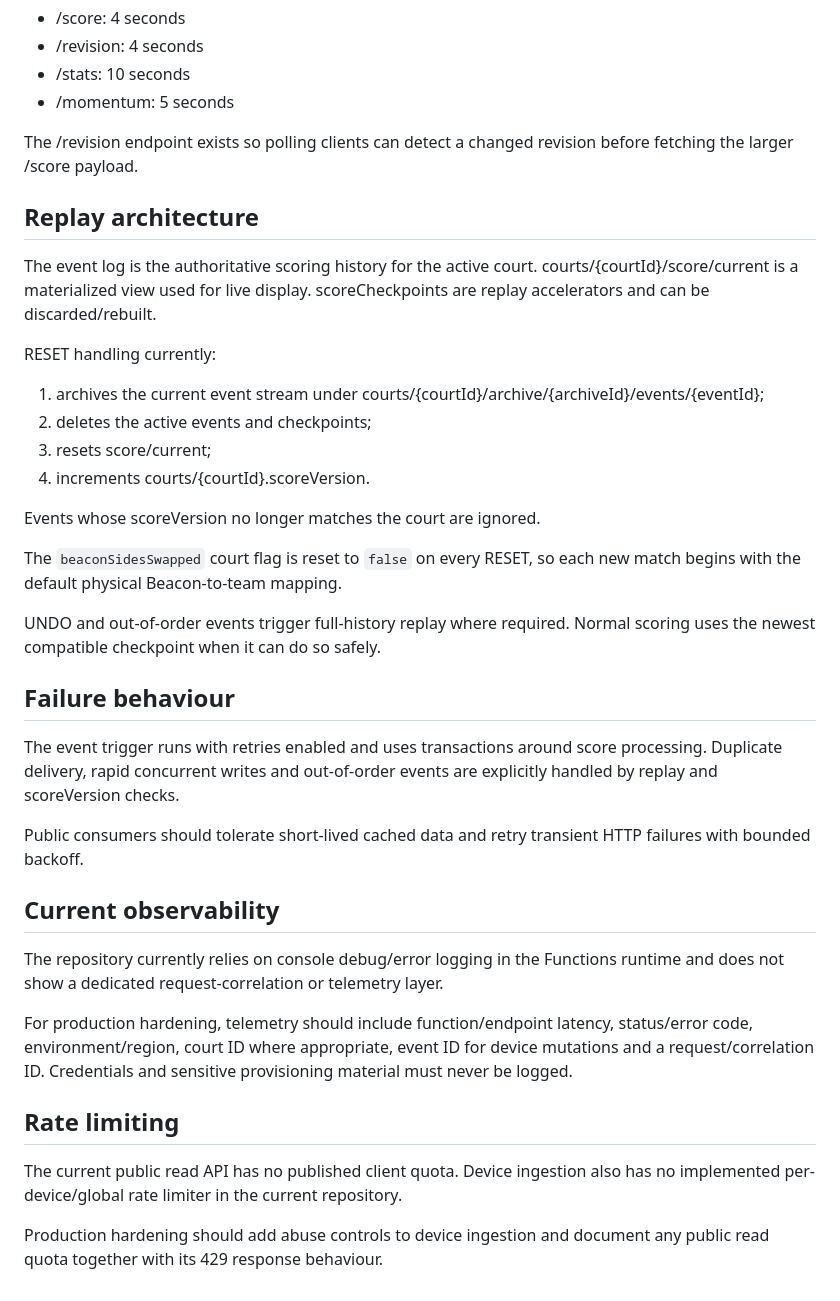
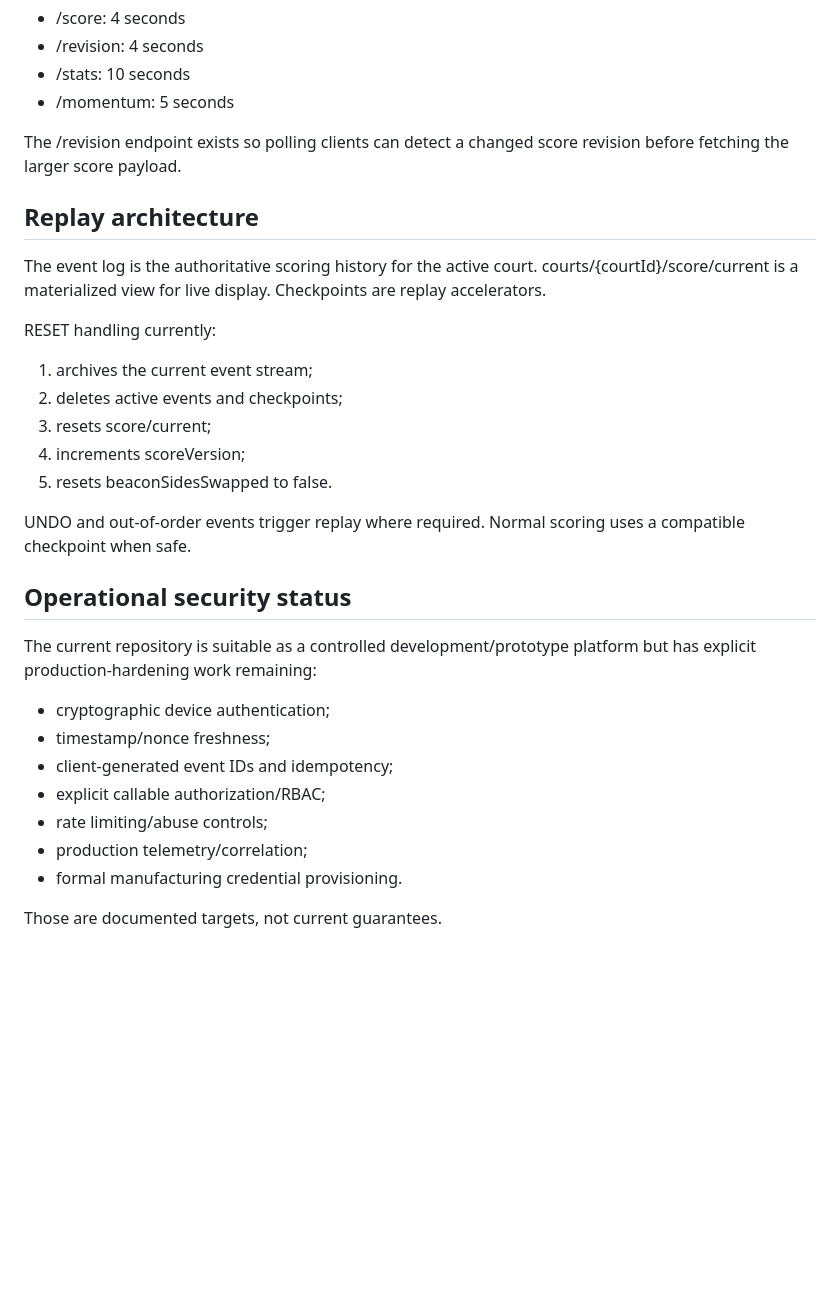
Before and after one commit to creepyLANguy/PuntoPrototype, a Markdown page: docs/architecture.md, the part around one of its changes. Drawn GitHub-style; blank space fills up the shorter version.

```diff
--- a/docs/architecture.md
+++ b/docs/architecture.md
@@ -72,39 +107,32 @@ Current implementation TTLs:
 - /stats: 10 seconds
 - /momentum: 5 seconds
 
-The /revision endpoint exists so polling clients can detect a changed revision before fetching the larger /score payload.
+The /revision endpoint exists so polling clients can detect a changed score revision before fetching the larger score payload.
 
 ## Replay architecture
 
-The event log is the authoritative scoring history for the active court. courts/{courtId}/score/current is a materialized view used for live display. scoreCheckpoints are replay accelerators and can be discarded/rebuilt.
+The event log is the authoritative scoring history for the active court. courts/{courtId}/score/current is a materialized view for live display. Checkpoints are replay accelerators.
 
 RESET handling currently:
 
-1. archives the current event stream under courts/{courtId}/archive/{archiveId}/events/{eventId};
-2. deletes the active events and checkpoints;
+1. archives the current event stream;
+2. deletes active events and checkpoints;
 3. resets score/current;
-4. increments courts/{courtId}.scoreVersion.
+4. increments scoreVersion;
+5. resets beaconSidesSwapped to false.
 
-Events whose scoreVersion no longer matches the court are ignored.
+UNDO and out-of-order events trigger replay where required. Normal scoring uses a compatible checkpoint when safe.
 
-The `beaconSidesSwapped` court flag is reset to `false` on every RESET, so each new match begins with the default physical Beacon-to-team mapping.
+## Operational security status
 
-UNDO and out-of-order events trigger full-history replay where required. Normal scoring uses the newest compatible checkpoint when it can do so safely.
+The current repository is suitable as a controlled development/prototype platform but has explicit production-hardening work remaining:
 
-## Failure behaviour
+- cryptographic device authentication;
+- timestamp/nonce freshness;
+- client-generated event IDs and idempotency;
+- explicit callable authorization/RBAC;
+- rate limiting/abuse controls;
+- production telemetry/correlation;
+- formal manufacturing credential provisioning.
 
-The event trigger runs with retries enabled and uses transactions around score processing. Duplicate delivery, rapid concurrent writes and out-of-order events are explicitly handled by replay and scoreVersion checks.
-
-Public consumers should tolerate short-lived cached data and retry transient HTTP failures with bounded backoff.
-
-## Current observability
-
-The repository currently relies on console debug/error logging in the Functions runtime and does not show a dedicated request-correlation or telemetry layer.
-
-For production hardening, telemetry should include function/endpoint latency, status/error code, environment/region, court ID where appropriate, event ID for device mutations and a request/correlation ID. Credentials and sensitive provisioning material must never be logged.
-
-## Rate limiting
-
-The current public read API has no published client quota. Device ingestion also has no implemented per-device/global rate limiter in the current repository.
-
-Production hardening should add abuse controls to device ingestion and document any public read quota together with its 429 response behaviour.
+Those are documented targets, not current guarantees.
```
Also changed, not shown: other parts of docs/architecture.md (+67 -32 lines).
